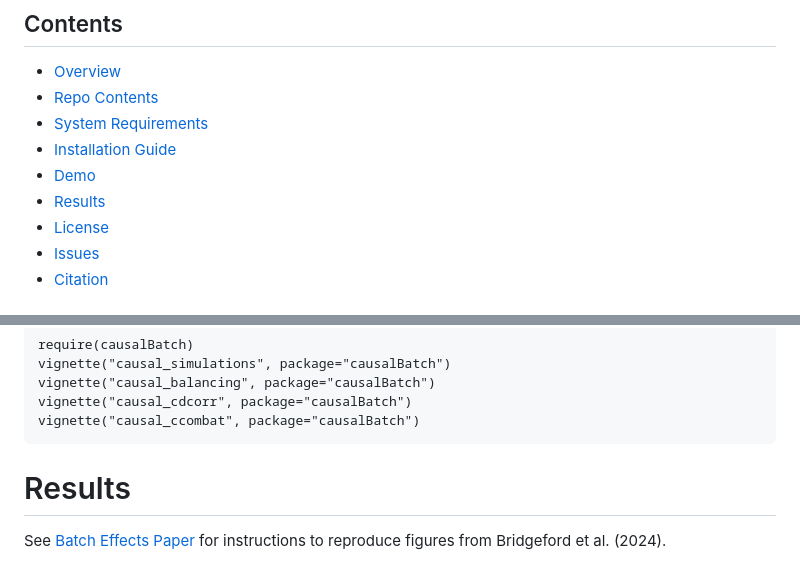
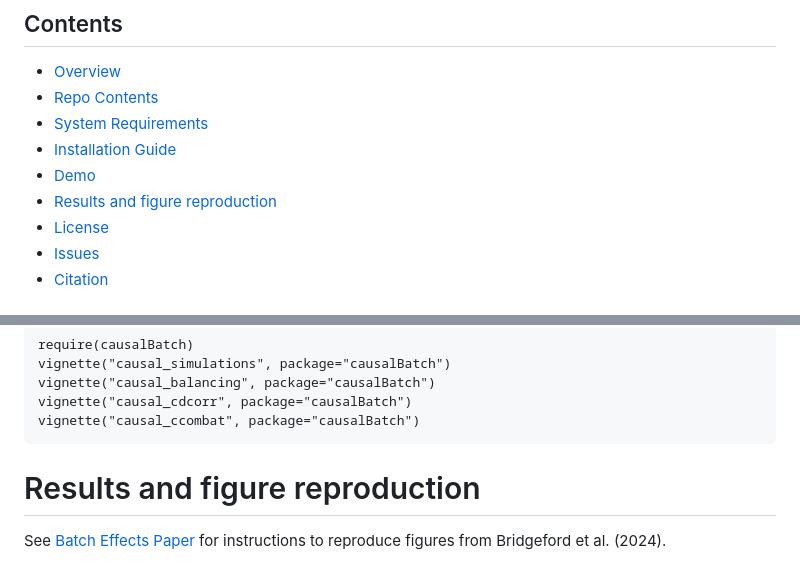
Before and after one commit to neurodata/causal_batch, a Markdown page: README.md, 2 parts joined by grey strips. GitHub-like rendering.

````diff
--- a/README.md
+++ b/README.md
@@ -11,7 +11,7 @@
 - [System Requirements](#system-requirements)
 - [Installation Guide](#installation-guide)
 - [Demo](#demo)
-- [Results](#results)
+- [Results and figure reproduction](#results-and-figure-reproduction)
 - [License](./LICENSE)
 - [Issues](https://github.com/ebridge2/causalBatch/issues)
 - [Citation](#citation)
@@ -122,7 +122,7 @@ vignette("causal_cdcorr", package="causalBatch")
 vignette("causal_ccombat", package="causalBatch")
 ```
 
-# Results
+# Results and figure reproduction
 
 See [Batch Effects Paper](https://github.com/neurodata/causal_batch/tree/main/docs/batch_effects_paper) for instructions to reproduce figures from Bridgeford et al. (2024).
 
````
